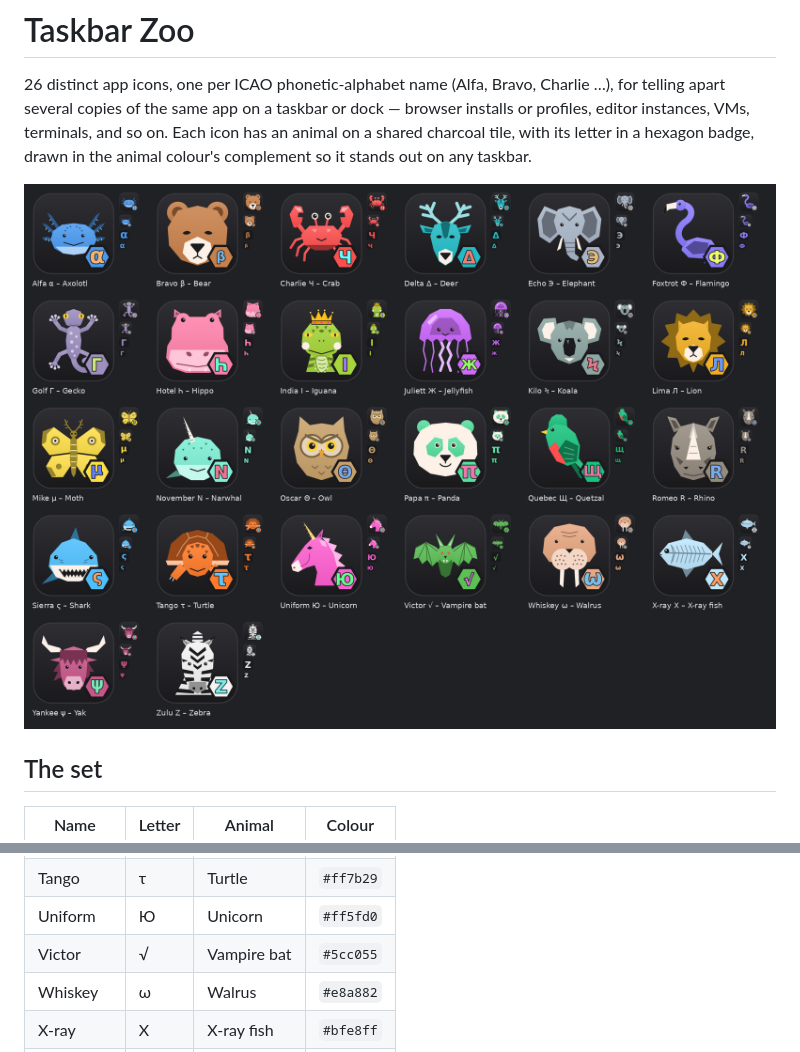
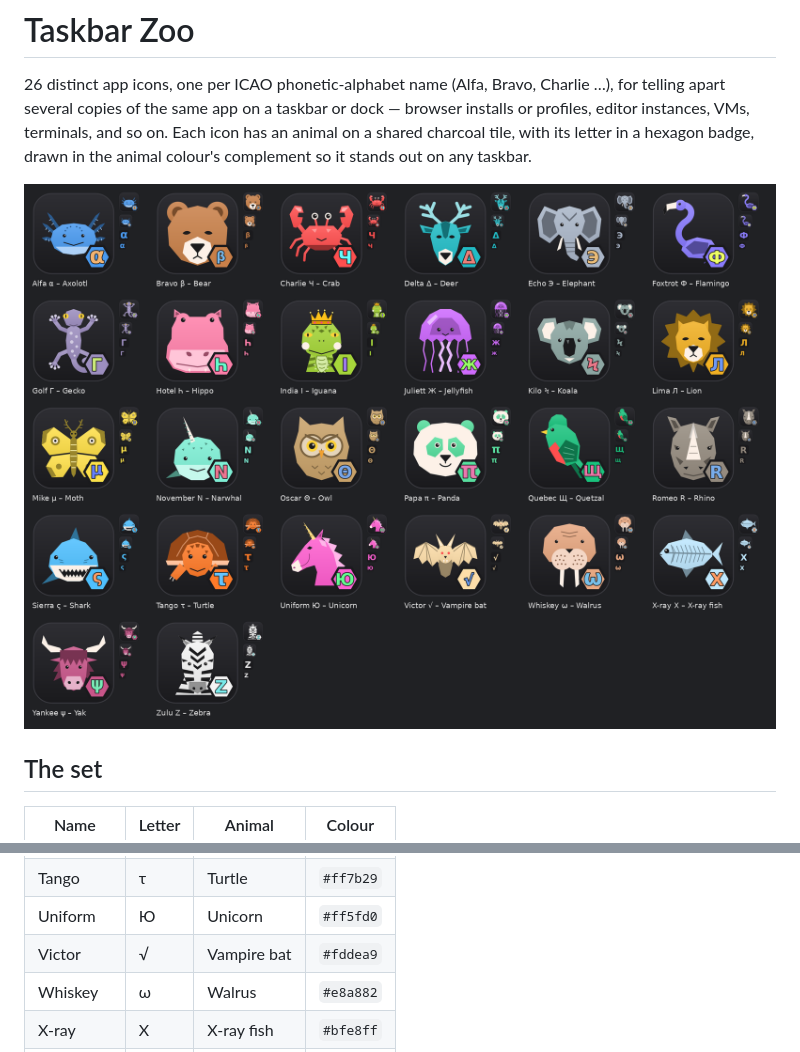
Before and after one commit to Jm6CnDDXBwFTakS/taskbar-zoo, a Markdown page: README.md, 2 parts joined by grey strips. GitHub-like rendering; pictures changed too: previews/full-set-dark.png.

```diff
--- a/README.md
+++ b/README.md
@@ -32,7 +32,7 @@ in a hexagon badge, drawn in the animal colour's complement so it stands out on
 | Sierra | ς | Shark | `#4fc0ff` |
 | Tango | τ | Turtle | `#ff7b29` |
 | Uniform | Ю | Unicorn | `#ff5fd0` |
-| Victor | √ | Vampire bat | `#5cc055` |
+| Victor | √ | Vampire bat | `#fddea9` |
 | Whiskey | ω | Walrus | `#e8a882` |
 | X-ray | X | X-ray fish | `#bfe8ff` |
 | Yankee | ψ | Yak | `#c9568a` |
```
Also changed, not shown: CLAUDE.md (+2 -1 lines), previews/full-set-light.png, 3 other files.
